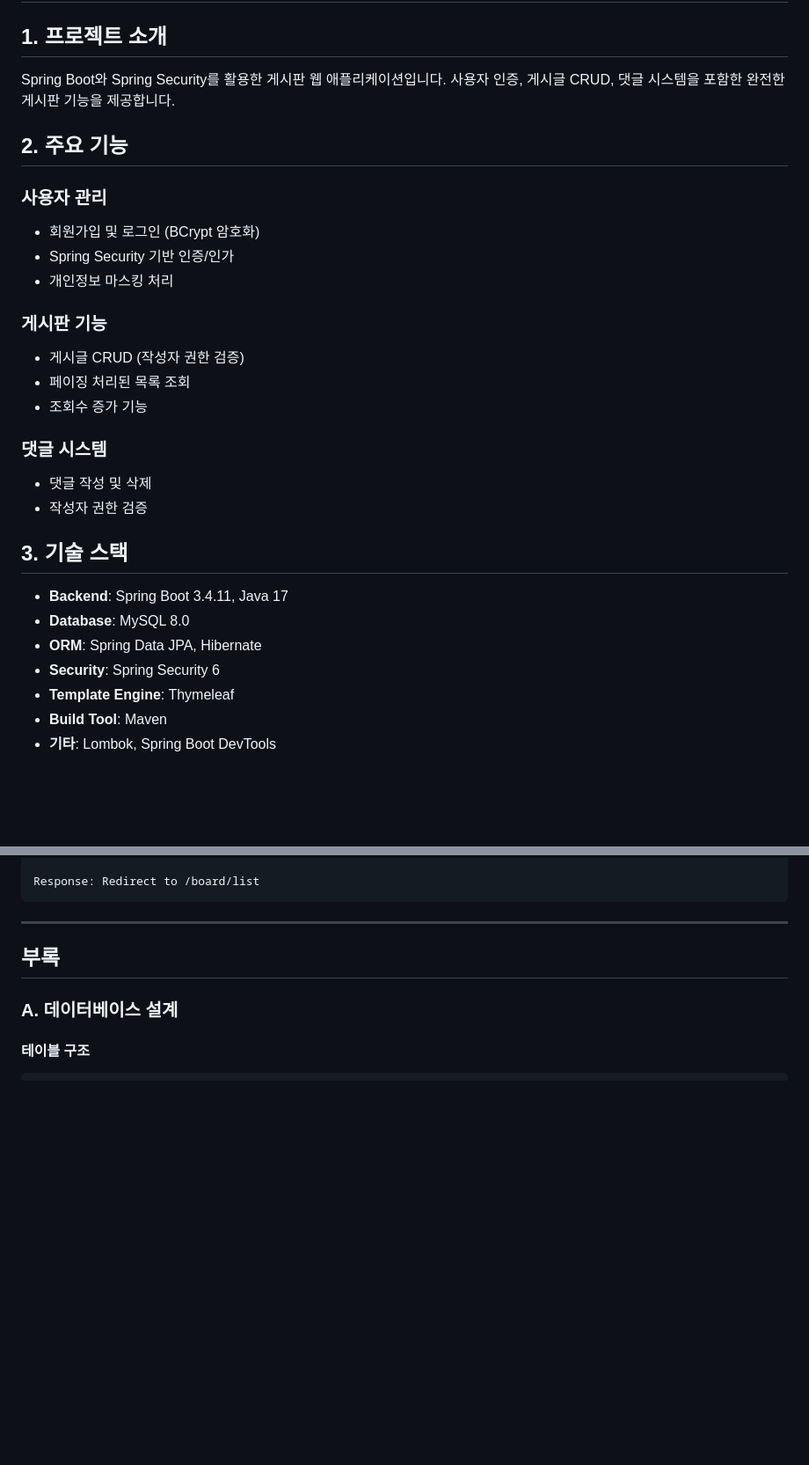
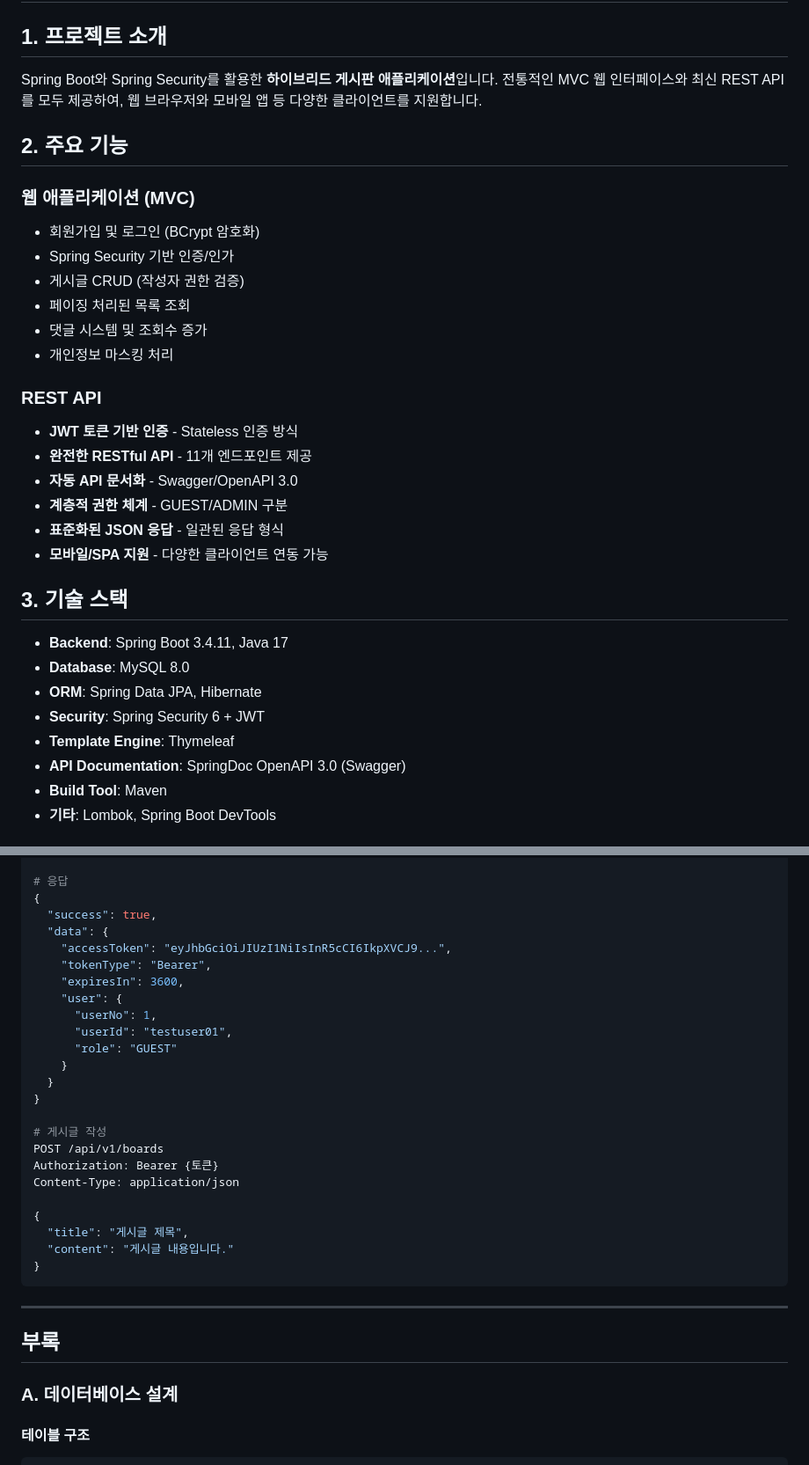
Before and after one commit to y-ychoi/board-project-demo, a Markdown page: README.md, 2 parts joined by grey strips. Shown: that part at 88% size. Drawn GitHub-style; blank space fills up the shorter version.

````diff
--- a/README.md
+++ b/README.md
@@ -2,31 +2,34 @@
 
 ## 1. 프로젝트 소개
 
-Spring Boot와 Spring Security를 활용한 게시판 웹 애플리케이션입니다. 사용자 인증, 게시글 CRUD, 댓글 시스템을 포함한 완전한 게시판 기능을 제공합니다.
+Spring Boot와 Spring Security를 활용한 **하이브리드 게시판 애플리케이션**입니다. 전통적인 MVC 웹 인터페이스와 최신 REST API를 모두 제공하여, 웹 브라우저와 모바일 앱 등 다양한 클라이언트를 지원합니다.
 
 ## 2. 주요 기능
 
-### 사용자 관리
+### 웹 애플리케이션 (MVC)
 - 회원가입 및 로그인 (BCrypt 암호화)
 - Spring Security 기반 인증/인가
+- 게시글 CRUD (작성자 권한 검증)
+- 페이징 처리된 목록 조회
+- 댓글 시스템 및 조회수 증가
 - 개인정보 마스킹 처리
 
-### 게시판 기능
-- 게시글 CRUD (작성자 권한 검증)
-- 페이징 처리된 목록 조회
-- 조회수 증가 기능
-
-### 댓글 시스템
-- 댓글 작성 및 삭제
-- 작성자 권한 검증
+### REST API
+- **JWT 토큰 기반 인증** - Stateless 인증 방식
+- **완전한 RESTful API** - 11개 엔드포인트 제공
+- **자동 API 문서화** - Swagger/OpenAPI 3.0
+- **계층적 권한 체계** - GUEST/ADMIN 구분
+- **표준화된 JSON 응답** - 일관된 응답 형식
+- **모바일/SPA 지원** - 다양한 클라이언트 연동 가능
 
 ## 3. 기술 스택
 
 - **Backend**: Spring Boot 3.4.11, Java 17
 - **Database**: MySQL 8.0
 - **ORM**: Spring Data JPA, Hibernate
-- **Security**: Spring Security 6
+- **Security**: Spring Security 6 + JWT
 - **Template Engine**: Thymeleaf
+- **API Documentation**: SpringDoc OpenAPI 3.0 (Swagger)
 - **Build Tool**: Maven
 - **기타**: Lombok, Spring Boot DevTools
 
@@ -238,5 +308,28 @@ title=게시글 제목&content=게시글 내용
 
-Response: Redirect to /board/list
+# 응답
+{
+  "success": true,
+  "data": {
+    "accessToken": "eyJhbGciOiJIUzI1NiIsInR5cCI6IkpXVCJ9...",
+    "tokenType": "Bearer",
+    "expiresIn": 3600,
+    "user": {
+      "userNo": 1,
+      "userId": "testuser01",
+      "role": "GUEST"
+    }
+  }
+}
+
+# 게시글 작성
+POST /api/v1/boards
+Authorization: Bearer {토큰}
+Content-Type: application/json
+
+{
+  "title": "게시글 제목",
+  "content": "게시글 내용입니다."
+}
 ```
 
 ---
````
Also changed, not shown: other parts of README.md (+86 -20 lines), REST_API_사용가이드.md (added, +395 -0 lines).
